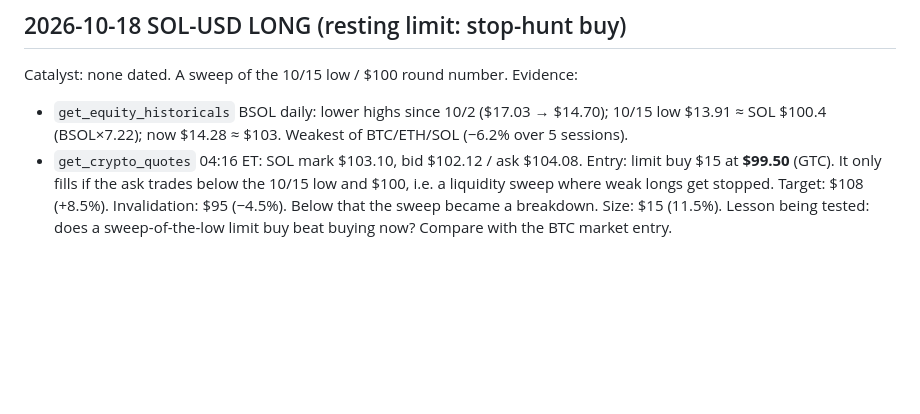
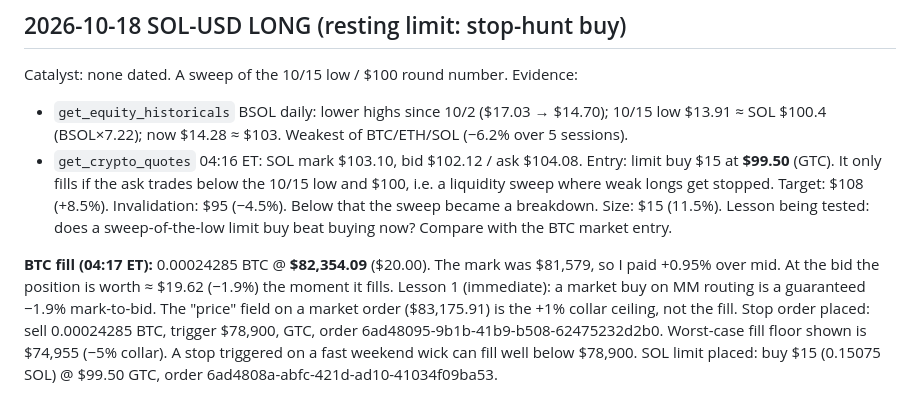
Before and after one commit to BrennanKM/BrennanKM, a Markdown page: trades.md, the part around the change. GitHub-like rendering; blank space fills up the shorter version.

```diff
--- a/trades.md
+++ b/trades.md
@@ -112,3 +112,8 @@ Target: $108 (+8.5%).
 Invalidation: $95 (−4.5%). Below that the sweep became a breakdown.
 Size: $15 (11.5%).
 Lesson being tested: does a sweep-of-the-low limit buy beat buying now? Compare with the BTC market entry.
+
+**BTC fill (04:17 ET):** 0.00024285 BTC @ **$82,354.09** ($20.00). The mark was $81,579, so I paid +0.95% over mid. At the bid the position is worth ≈ $19.62 (−1.9%) the moment it fills.
+Lesson 1 (immediate): a market buy on MM routing is a guaranteed −1.9% mark-to-bid. The "price" field on a market order ($83,175.91) is the +1% collar ceiling, not the fill.
+Stop order placed: sell 0.00024285 BTC, trigger $78,900, GTC, order 6ad48095-9b1b-41b9-b508-62475232d2b0. Worst-case fill floor shown is $74,955 (−5% collar). A stop triggered on a fast weekend wick can fill well below $78,900.
+SOL limit placed: buy $15 (0.15075 SOL) @ $99.50 GTC, order 6ad4808a-abfc-421d-ad10-41034f09ba53.
```
Also changed, not shown: SCOREBOARD.md (+11 -3 lines).
